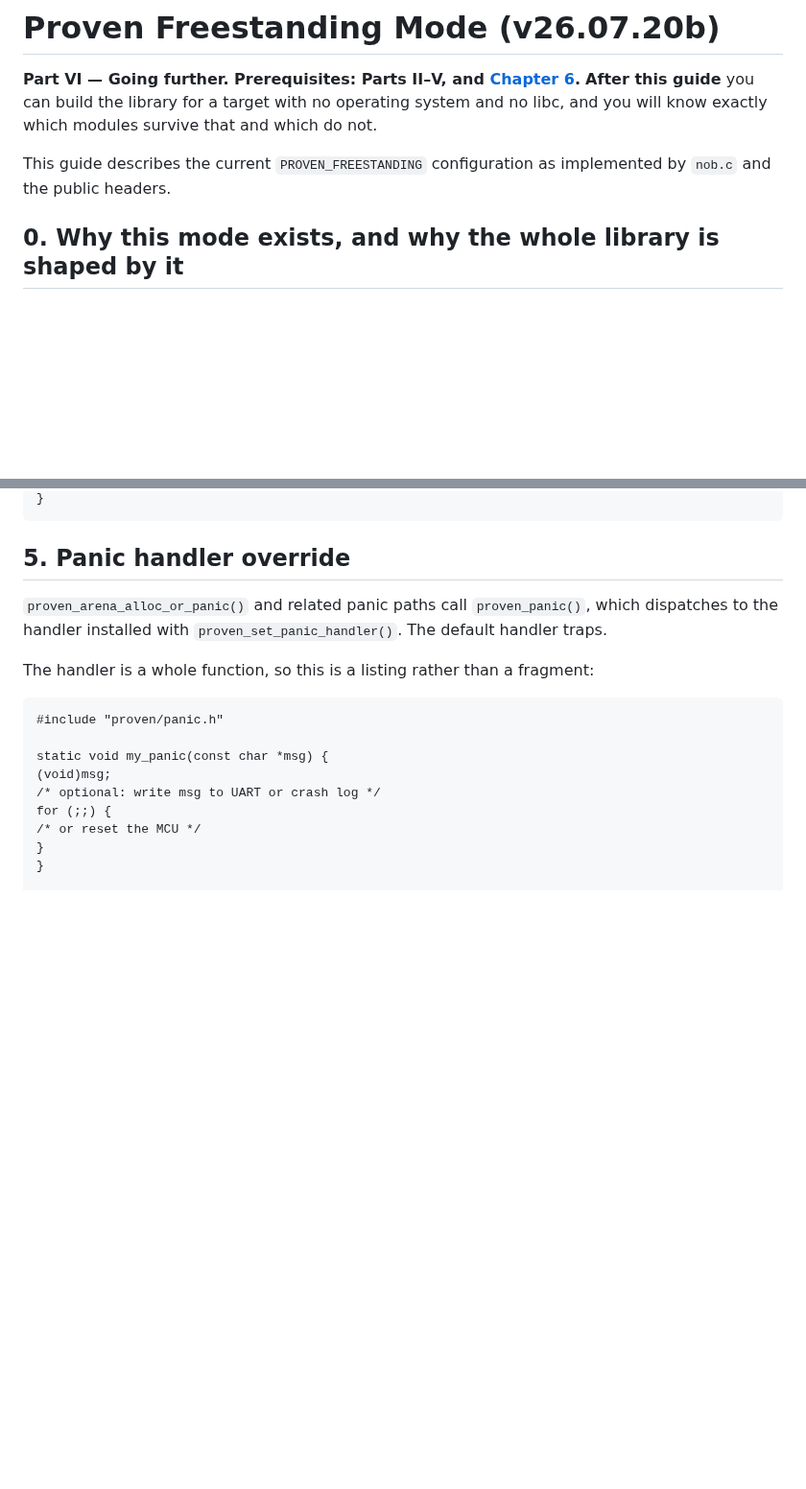
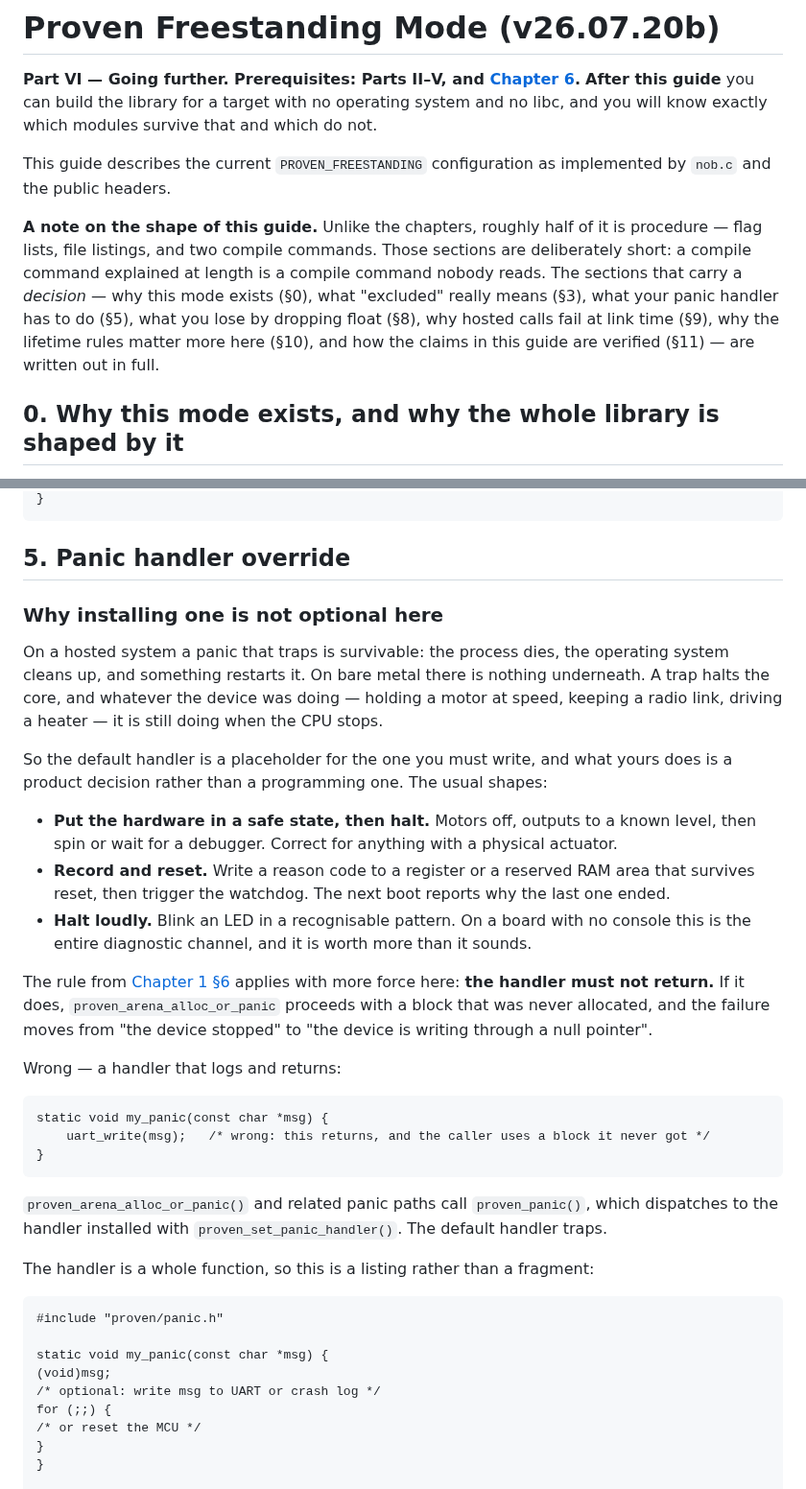
Before and after one commit to rubidus-api/proven_c_lib, a Markdown page: manual/manual-freestanding.md, 2 parts joined by grey strips. Shown at 96% size. GitHub-like rendering; blank space fills up the shorter version.

````diff
--- a/manual/manual-freestanding.md
+++ b/manual/manual-freestanding.md
@@ -6,6 +6,14 @@
 and you will know exactly which modules survive that and which do not.
 
 This guide describes the current `PROVEN_FREESTANDING` configuration as implemented by `nob.c` and the public headers.
+
+**A note on the shape of this guide.** Unlike the chapters, roughly half of it is procedure — flag
+lists, file listings, and two compile commands. Those sections are deliberately short: a compile
+command explained at length is a compile command nobody reads. The sections that carry a *decision*
+— why this mode exists (§0), what "excluded" really means (§3), what your panic handler has to do
+(§5), what you lose by dropping float (§8), why hosted calls fail at link time (§9), why the
+lifetime rules matter more here (§10), and how the claims in this guide are verified (§11) — are
+written out in full.
 
 ## 0. Why this mode exists, and why the whole library is shaped by it
 
@@ -236,6 +244,36 @@ if (!proven_alloc_is_valid(heap)) {
 
 ## 5. Panic handler override
 
+### Why installing one is not optional here
+
+On a hosted system a panic that traps is survivable: the process dies, the operating system cleans
+up, and something restarts it. On bare metal there is nothing underneath. A trap halts the core,
+and whatever the device was doing — holding a motor at speed, keeping a radio link, driving a
+heater — it is still doing when the CPU stops.
+
+So the default handler is a placeholder for the one you must write, and what yours does is a
+product decision rather than a programming one. The usual shapes:
+
+- **Put the hardware in a safe state, then halt.** Motors off, outputs to a known level, then spin
+  or wait for a debugger. Correct for anything with a physical actuator.
+- **Record and reset.** Write a reason code to a register or a reserved RAM area that survives
+  reset, then trigger the watchdog. The next boot reports why the last one ended.
+- **Halt loudly.** Blink an LED in a recognisable pattern. On a board with no console this is the
+  entire diagnostic channel, and it is worth more than it sounds.
+
+The rule from [Chapter 1 §6](manual-01-foundation.md) applies with more force here: **the handler
+must not return.** If it does, `proven_arena_alloc_or_panic` proceeds with a block that was never
+allocated, and the failure moves from "the device stopped" to "the device is writing through a
+null pointer".
+
+Wrong — a handler that logs and returns:
+
+```text
+static void my_panic(const char *msg) {
+    uart_write(msg);   /* wrong: this returns, and the caller uses a block it never got */
+}
+```
+
 `proven_arena_alloc_or_panic()` and related panic paths call `proven_panic()`, which dispatches to the handler installed with `proven_set_panic_handler()`. The default handler traps.
 
 The handler is a whole function, so this is a listing rather than a fragment:
````
Also changed, not shown: other parts of manual/manual-freestanding.md (+48 -0 lines).
